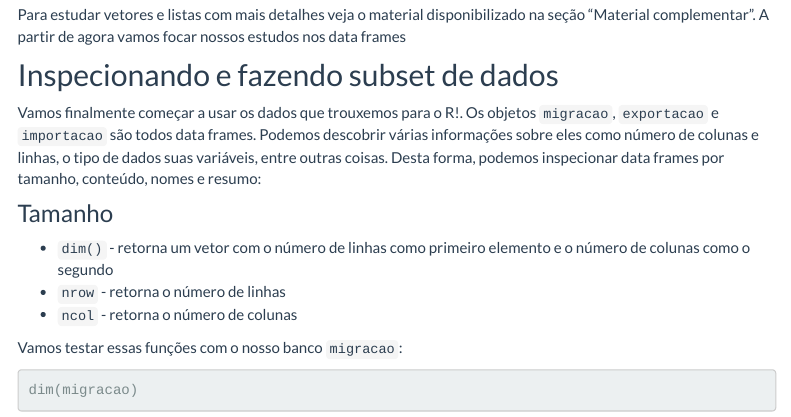
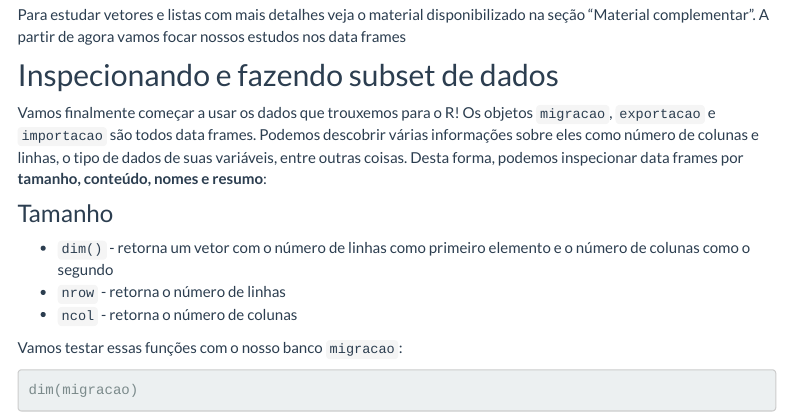
Before and after one commit to nataliablock/workshop_ufsc2021, an R Markdown document (workshop2.Rmd): the page in a window 1100 px wide, from 2890 px down. Rendered offline with R 4.5, knitr and Pandoc, with nearby package versions; some code elsewhere in the file could not run offline; menus at the side of the page are left out.

Commit message:
pequenas correções no conteúdo do workshop 2

```diff
--- a/workshop2.Rmd
+++ b/workshop2.Rmd
@@ -101,7 +101,7 @@ Para estudar vetores e listas com mais detalhes veja o material disponibilizado
 
 
 ## Inspecionando e fazendo subset de dados
-Vamos finalmente começar a usar os dados que trouxemos para o R!. Os objetos `migracao`, `exportacao` e `importacao` são todos data frames. Podemos descobrir várias informações sobre eles como número de colunas e linhas, o tipo de dados suas variáveis, entre outras coisas. Desta forma, podemos inspecionar data frames por tamanho, conteúdo, nomes e resumo:
+Vamos finalmente começar a usar os dados que trouxemos para o R! Os objetos `migracao`, `exportacao` e `importacao` são todos data frames. Podemos descobrir várias informações sobre eles como número de colunas e linhas, o tipo de dados de suas variáveis, entre outras coisas. Desta forma, podemos inspecionar data frames por **tamanho, conteúdo, nomes e resumo**:
 
 ### Tamanho
   * `dim()` - retorna um vetor com o número de linhas como primeiro elemento e o número de colunas como o segundo
```
Also changed, not shown: workshop2.html, workshop2.Rmd (3 more changed lines).
